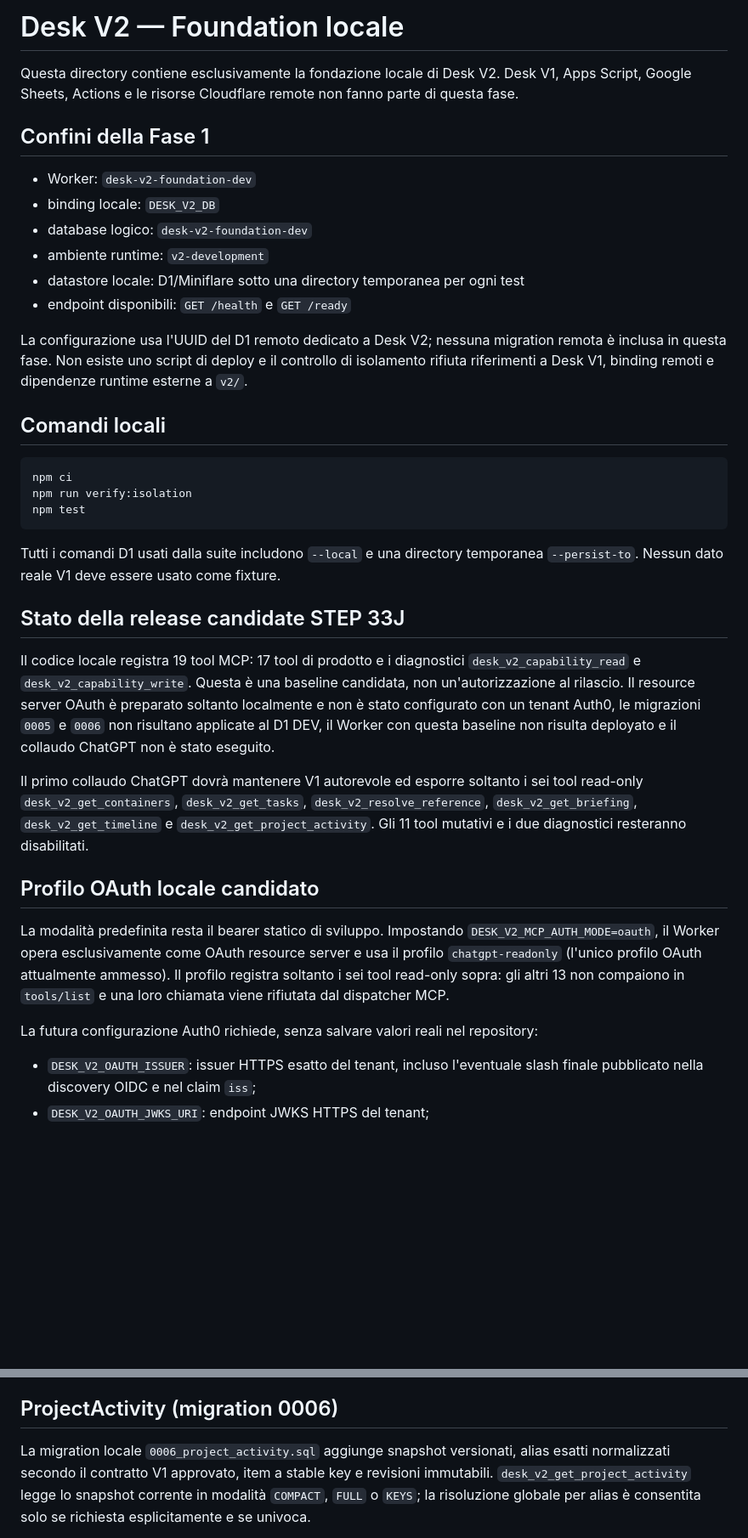
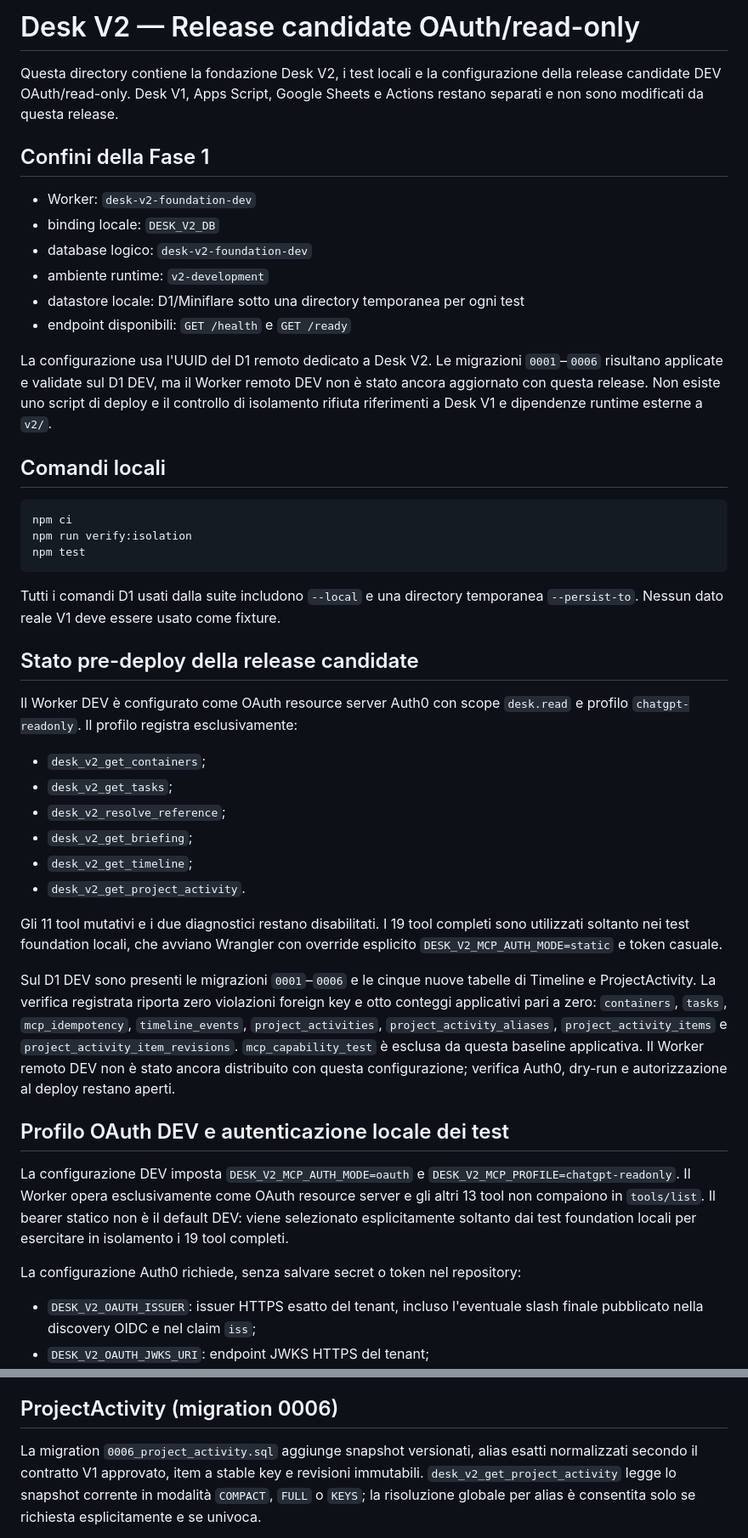
Before and after one commit to lotar-app/desk-assistant, a Markdown page: v2/README.md, 2 parts joined by grey strips. Shown at 85% size. Drawn GitHub-style; blank space fills up the shorter version.

Commit message:
docs(v2): align OAuth read-only deployment runbook

```diff
--- a/v2/README.md
+++ b/v2/README.md
@@ -1,8 +1,9 @@
-# Desk V2 — Foundation locale
+# Desk V2 — Release candidate OAuth/read-only
 
-Questa directory contiene esclusivamente la fondazione locale di Desk V2.
-Desk V1, Apps Script, Google Sheets, Actions e le risorse Cloudflare remote non
-fanno parte di questa fase.
+Questa directory contiene la fondazione Desk V2, i test locali e la
+configurazione della release candidate DEV OAuth/read-only. Desk V1, Apps
+Script, Google Sheets e Actions restano separati e non sono modificati da
+questa release.
 
 ## Confini della Fase 1
 
@@ -13,10 +14,11 @@ fanno parte di questa fase.
 - datastore locale: D1/Miniflare sotto una directory temporanea per ogni test
 - endpoint disponibili: `GET /health` e `GET /ready`
 
-La configurazione usa l'UUID del D1 remoto dedicato a Desk V2; nessuna migration
-remota è inclusa in questa fase. Non esiste uno script di deploy e il controllo
-di isolamento rifiuta riferimenti a Desk V1, binding remoti e dipendenze runtime
-esterne a `v2/`.
+La configurazione usa l'UUID del D1 remoto dedicato a Desk V2. Le migrazioni
+`0001`–`0006` risultano applicate e validate sul D1 DEV, ma il Worker remoto DEV
+non è stato ancora aggiornato con questa release. Non esiste uno script di
+deploy e il controllo di isolamento rifiuta riferimenti a Desk V1 e dipendenze
+runtime esterne a `v2/`.
 
 ## Comandi locali
 
@@ -29,33 +31,41 @@ npm test
 Tutti i comandi D1 usati dalla suite includono `--local` e una directory
 temporanea `--persist-to`. Nessun dato reale V1 deve essere usato come fixture.
 
-## Stato della release candidate STEP 33J
+## Stato pre-deploy della release candidate
 
-Il codice locale registra 19 tool MCP: 17 tool di prodotto e i diagnostici
-`desk_v2_capability_read` e `desk_v2_capability_write`. Questa è una baseline
-candidata, non un'autorizzazione al rilascio. Il resource server OAuth è
-preparato soltanto localmente e non è stato configurato con un tenant Auth0, le
-migrazioni `0005` e `0006` non risultano applicate al D1 DEV, il Worker con
-questa baseline non risulta deployato e il collaudo ChatGPT non è stato
-eseguito.
+Il Worker DEV è configurato come OAuth resource server Auth0 con scope
+`desk.read` e profilo `chatgpt-readonly`. Il profilo registra esclusivamente:
 
-Il primo collaudo ChatGPT dovrà mantenere V1 autorevole ed esporre soltanto i
-sei tool read-only `desk_v2_get_containers`, `desk_v2_get_tasks`,
-`desk_v2_resolve_reference`, `desk_v2_get_briefing`,
-`desk_v2_get_timeline` e `desk_v2_get_project_activity`. Gli 11 tool mutativi e
-i due diagnostici resteranno disabilitati.
+- `desk_v2_get_containers`;
+- `desk_v2_get_tasks`;
+- `desk_v2_resolve_reference`;
+- `desk_v2_get_briefing`;
+- `desk_v2_get_timeline`;
+- `desk_v2_get_project_activity`.
 
-## Profilo OAuth locale candidato
+Gli 11 tool mutativi e i due diagnostici restano disabilitati. I 19 tool
+completi sono utilizzati soltanto nei test foundation locali, che avviano
+Wrangler con override esplicito `DESK_V2_MCP_AUTH_MODE=static` e token casuale.
 
-La modalità predefinita resta il bearer statico di sviluppo. Impostando
-`DESK_V2_MCP_AUTH_MODE=oauth`, il Worker opera esclusivamente come OAuth
-resource server e usa il profilo `chatgpt-readonly` (l'unico profilo OAuth
-attualmente ammesso). Il profilo registra soltanto i sei tool read-only sopra:
-gli altri 13 non compaiono in `tools/list` e una loro chiamata viene rifiutata
-dal dispatcher MCP.
+Sul D1 DEV sono presenti le migrazioni `0001`–`0006` e le cinque nuove tabelle
+di Timeline e ProjectActivity. La verifica registrata riporta zero violazioni
+foreign key e otto conteggi applicativi pari a zero: `containers`, `tasks`,
+`mcp_idempotency`, `timeline_events`, `project_activities`,
+`project_activity_aliases`, `project_activity_items` e
+`project_activity_item_revisions`. `mcp_capability_test` è esclusa da questa
+baseline applicativa. Il Worker remoto DEV non è stato ancora distribuito con
+questa configurazione; verifica Auth0, dry-run e autorizzazione al deploy
+restano aperti.
 
-La futura configurazione Auth0 richiede, senza salvare valori reali nel
-repository:
+## Profilo OAuth DEV e autenticazione locale dei test
+
+La configurazione DEV imposta `DESK_V2_MCP_AUTH_MODE=oauth` e
+`DESK_V2_MCP_PROFILE=chatgpt-readonly`. Il Worker opera esclusivamente come
+OAuth resource server e gli altri 13 tool non compaiono in `tools/list`. Il
+bearer statico non è il default DEV: viene selezionato esplicitamente soltanto
+dai test foundation locali per esercitare in isolamento i 19 tool completi.
+
+La configurazione Auth0 richiede, senza salvare secret o token nel repository:
 
 - `DESK_V2_OAUTH_ISSUER`: issuer HTTPS esatto del tenant, incluso l'eventuale
   slash finale pubblicato nella discovery OIDC e nel claim `iss`;
@@ -119,7 +133,7 @@ non legge o scrive ProjectActivity.
 
 ## ProjectActivity (migration 0006)
 
-La migration locale `0006_project_activity.sql` aggiunge snapshot versionati,
+La migration `0006_project_activity.sql` aggiunge snapshot versionati,
 alias esatti normalizzati secondo il contratto V1 approvato, item a stable key
 e revisioni immutabili. `desk_v2_get_project_activity` legge lo snapshot
 corrente in modalità `COMPACT`, `FULL` o `KEYS`; la risoluzione globale per
```
Also changed, not shown: other parts of v2/README.md (+9 -5 lines), DEPLOYMENT_RUNBOOK.md (+107 -114 lines).
